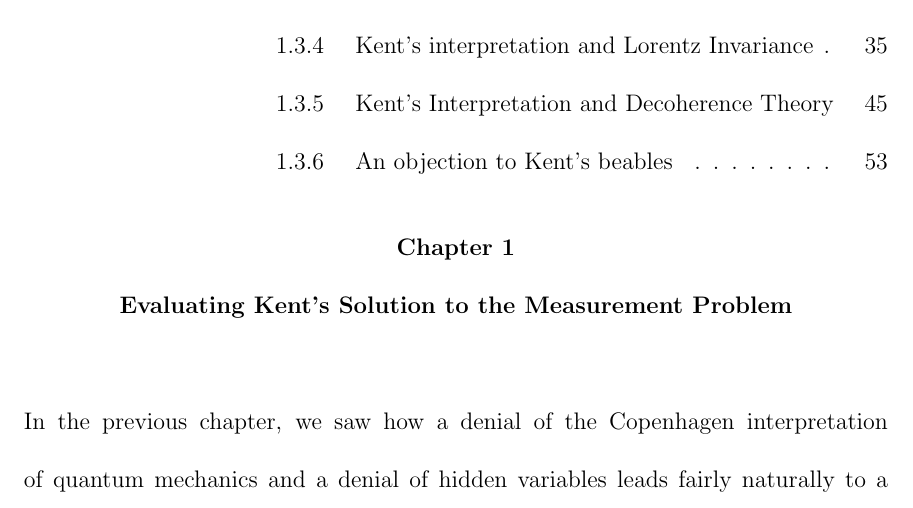
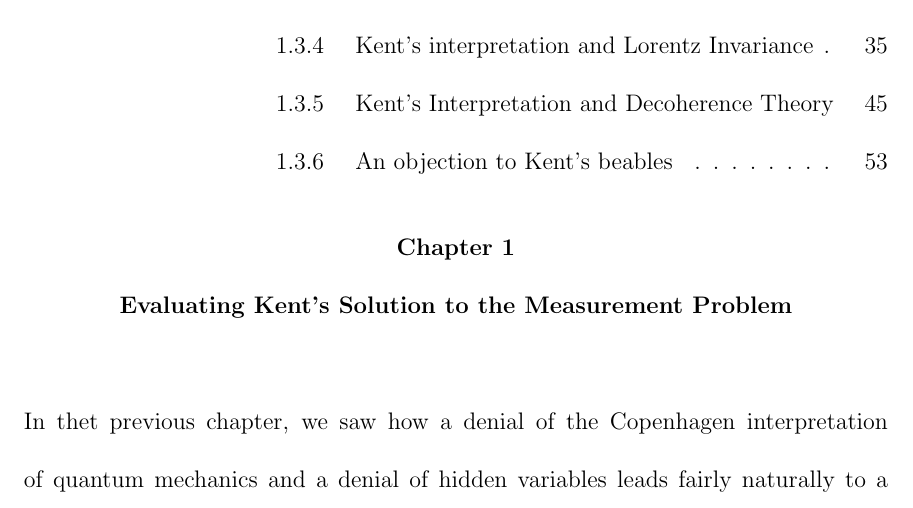
Before and after one commit to rwv1001/quantumphysics, a LaTeX thesis (PhilosophyOfPhysicsDissertationChpt02.tex): part of page 2 of 58, cut so that both start at the same text. Compiled offline with pdfLaTeX.

Commit message:
another t

```diff
--- a/PhilosophyOfPhysicsDissertationChpt02.tex
+++ b/PhilosophyOfPhysicsDissertationChpt02.tex
@@ -126,7 +126,7 @@
 \chapter{Evaluating Kent's Solution to the Measurement Problem}
 
 
-In the previous chapter, we saw how a denial of the Copenhagen interpretation of quantum mechanics and a denial of hidden variables leads fairly naturally to a so-called Many-Worlds interpretation of quantum mechanics. However, the Many-Worlds interpretation seems to be radically opposed to the view that we can make common sense truth claims about the physical world. A strategy among some philosophers of physics who do not wish to endorse the Many-Worlds interpretation is therefore to reexamine the assumptions that lead to Bell's Inequality. One of these assumptions will have to be discarded since Bell's Inequality is experimentally violated. The false assumption that is used to prove Bell's Inequality is sometimes referred to as \textbf{the culprit}. We therefore need to identify the culprit, that is we need to decide which assumption we should discard while keeping in mind that we wish to maintain a theory that is compatible with the experimental findings of quantum physics and special relativity.
+In thet previous chapter, we saw how a denial of the Copenhagen interpretation of quantum mechanics and a denial of hidden variables leads fairly naturally to a so-called Many-Worlds interpretation of quantum mechanics. However, the Many-Worlds interpretation seems to be radically opposed to the view that we can make common sense truth claims about the physical world. A strategy among some philosophers of physics who do not wish to endorse the Many-Worlds interpretation is therefore to reexamine the assumptions that lead to Bell's Inequality. One of these assumptions will have to be discarded since Bell's Inequality is experimentally violated. The false assumption that is used to prove Bell's Inequality is sometimes referred to as \textbf{the culprit}. We therefore need to identify the culprit, that is we need to decide which assumption we should discard while keeping in mind that we wish to maintain a theory that is compatible with the experimental findings of quantum physics and special relativity.
 
 Shimony, noticed that there are two key assumptions in the proof of Bell's Inequality that might be identified as the culprit. He refers to one assumption as {Outcome Independence} (OI), and to the other assumption as {Parameter Independence} (PI).\footnote{See \cite[146-147]{Shimony86}.} Shimony argued that if we only denied OI, then the proof of Bell's Inequality would fail to go through. Yet by continuing to assume PI, there is a sense in which Special Relativity is not obviously violated. Shimony therefore thought that denying OI and assuming PI was sufficient to ensure peaceful coexistence between quantum theory and special relativity. In other words, Shimony thought OI was the culprit. Butterfield\footnote{See \cite{Butterfield}.}, however, argues that although PI is a necessary assumption if there is to be peaceful coexistence between quantum theory and special relativity, PI together with the denial of OI independence is not sufficient to ensure peaceful coexistence, the reason being that Shimony offers no account of what an outcome is. As mentioned in the previous chapter, the problem of outcomes is an important issue that d'Espagnat highlights.
 It is Shimony's failure to address the problem of outcomes that motivated Butterfield to explore whether Kent's interpretation of quantum physics provides what is lacking in Shimony's account.
```
Also changed, not shown: PhilosophyOfPhysicsDissertationChpt02.pdf, 1 other file.
